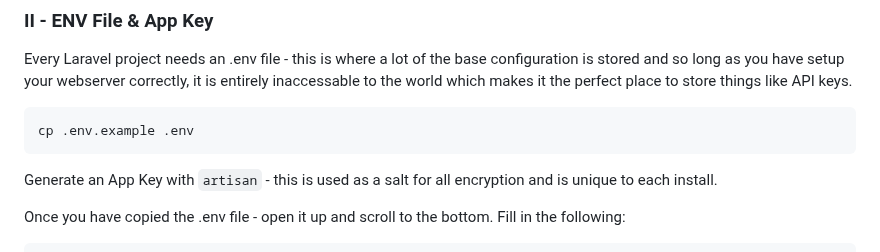
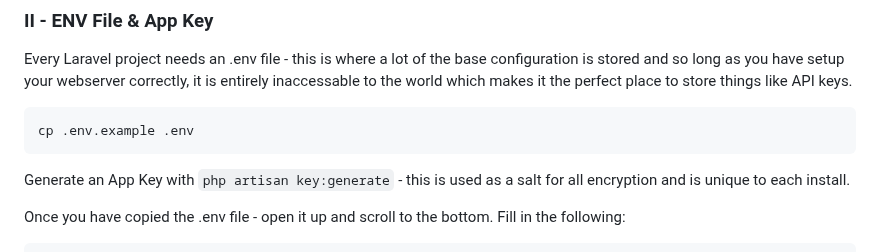
Before and after one commit to pschilly/gtfo-dcs.org, a Markdown page: README.md, the part around the change. Drawn GitHub-style.

````diff
--- a/README.md
+++ b/README.md
@@ -71,7 +71,7 @@ Every Laravel project needs an .env file - this is where a lot of the base confi
 cp .env.example .env
 ```
 
-Generate an App Key with `artisan` - this is used as a salt for all encryption and is unique to each install.
+Generate an App Key with `php artisan key:generate` - this is used as a salt for all encryption and is unique to each install.
 
 Once you have copied the .env file - open it up and scroll to the bottom. Fill in the following:
 
````
